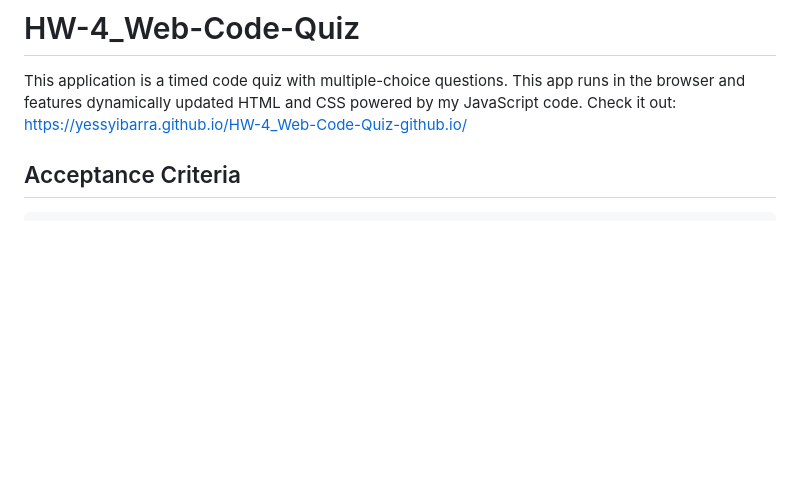
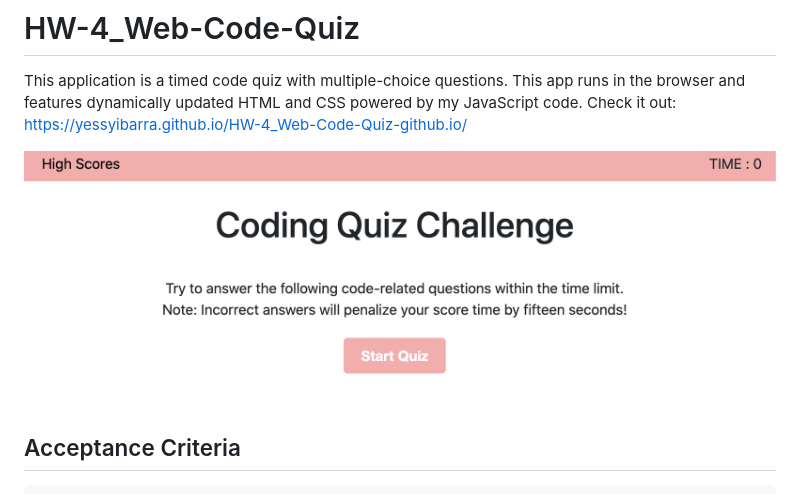
Before and after one commit to YessyIbarra/HW-4_Web-Code-Quiz, a Markdown page: README.md, the part around the change. Rendered like a GitHub page; pictures changed too: quiz.png (added); blank space fills up the shorter version.

```diff
--- a/README.md
+++ b/README.md
@@ -3,7 +3,7 @@
 This application is a timed code quiz with multiple-choice questions. This app runs in the browser and features dynamically updated HTML and CSS powered by my JavaScript code.
 Check it out: https://yessyibarra.github.io/HW-4_Web-Code-Quiz-github.io/
 
-
+![](quiz.png)
 
 
 
```
Also changed, not shown: 2 other files.
